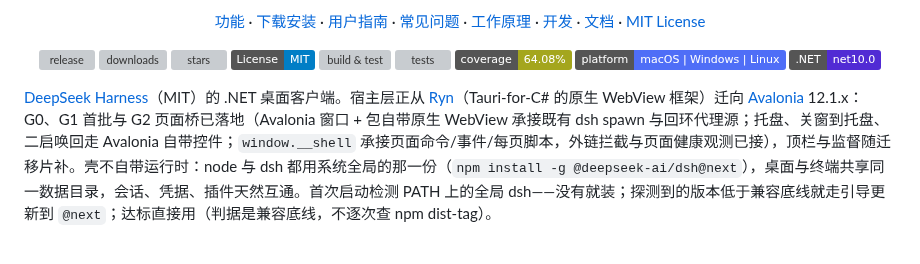
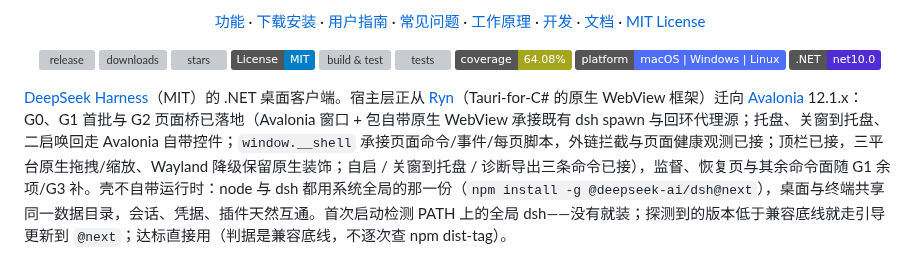
Before and after one commit to ZK-Andy/dotnet-deepseek-harness-desktop, a Markdown page: README.md, the part around the change. Rendered like a GitHub page; badges without logos; grey boxes are pictures that could not be loaded.

```diff
--- a/README.md
+++ b/README.md
@@ -31,7 +31,7 @@
   <a href="https://dotnet.microsoft.com/download/dotnet/10.0"><img src="https://img.shields.io/badge/.NET-net10.0-512bd4" alt=".NET"></a>
 </p>
 
-[DeepSeek Harness](https://github.com/deepseek-ai/deepseek-harness)（MIT）的 .NET 桌面客户端。宿主层正从 [Ryn](https://github.com/Yupmoh/Ryn)（Tauri-for-C# 的原生 WebView 框架）迁向 [Avalonia](https://avaloniaui.net/) 12.1.x：G0、G1 首批与 G2 页面桥已落地（Avalonia 窗口 + 包自带原生 WebView 承接既有 dsh spawn 与回环代理源；托盘、关窗到托盘、二启唤回走 Avalonia 自带控件；`window.__shell` 承接页面命令/事件/每页脚本，外链拦截与页面健康观测已接），顶栏与监督随迁移片补。壳不自带运行时：node 与 dsh 都用系统全局的那一份（`npm install -g @deepseek-ai/dsh@next`），桌面与终端共享同一数据目录，会话、凭据、插件天然互通。首次启动检测 PATH 上的全局 dsh——没有就装；探测到的版本低于兼容底线就走引导更新到 `@next`；达标直接用（判据是兼容底线，不逐次查 npm dist-tag）。
+[DeepSeek Harness](https://github.com/deepseek-ai/deepseek-harness)（MIT）的 .NET 桌面客户端。宿主层正从 [Ryn](https://github.com/Yupmoh/Ryn)（Tauri-for-C# 的原生 WebView 框架）迁向 [Avalonia](https://avaloniaui.net/) 12.1.x：G0、G1 首批与 G2 页面桥已落地（Avalonia 窗口 + 包自带原生 WebView 承接既有 dsh spawn 与回环代理源；托盘、关窗到托盘、二启唤回走 Avalonia 自带控件；`window.__shell` 承接页面命令/事件/每页脚本，外链拦截与页面健康观测已接；顶栏已接，三平台原生拖拽/缩放、Wayland 降级保留原生装饰；自启 / 关窗到托盘 / 诊断导出三条命令已接），监督、恢复页与其余命令面随 G1 余项/G3 补。壳不自带运行时：node 与 dsh 都用系统全局的那一份（`npm install -g @deepseek-ai/dsh@next`），桌面与终端共享同一数据目录，会话、凭据、插件天然互通。首次启动检测 PATH 上的全局 dsh——没有就装；探测到的版本低于兼容底线就走引导更新到 `@next`；达标直接用（判据是兼容底线，不逐次查 npm dist-tag）。
 
 <p align="center">
   <a href="assets/screenshot.png"><img src="assets/screenshot.png" width="880" alt="DeepSeek Harness Desktop 窗口：插件市场"></a>
```
Also changed, not shown: README.en.md (+1 -1 lines).
